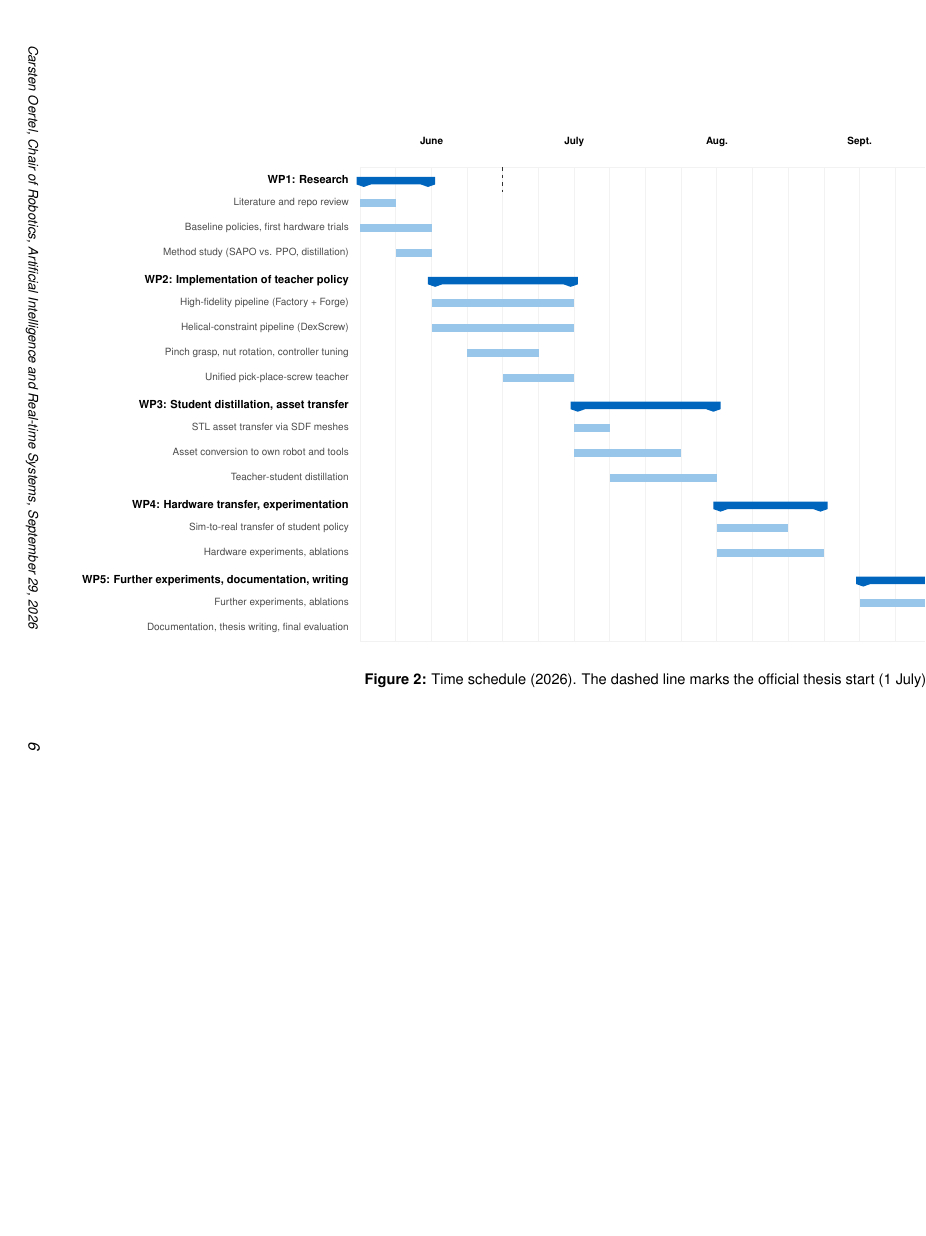
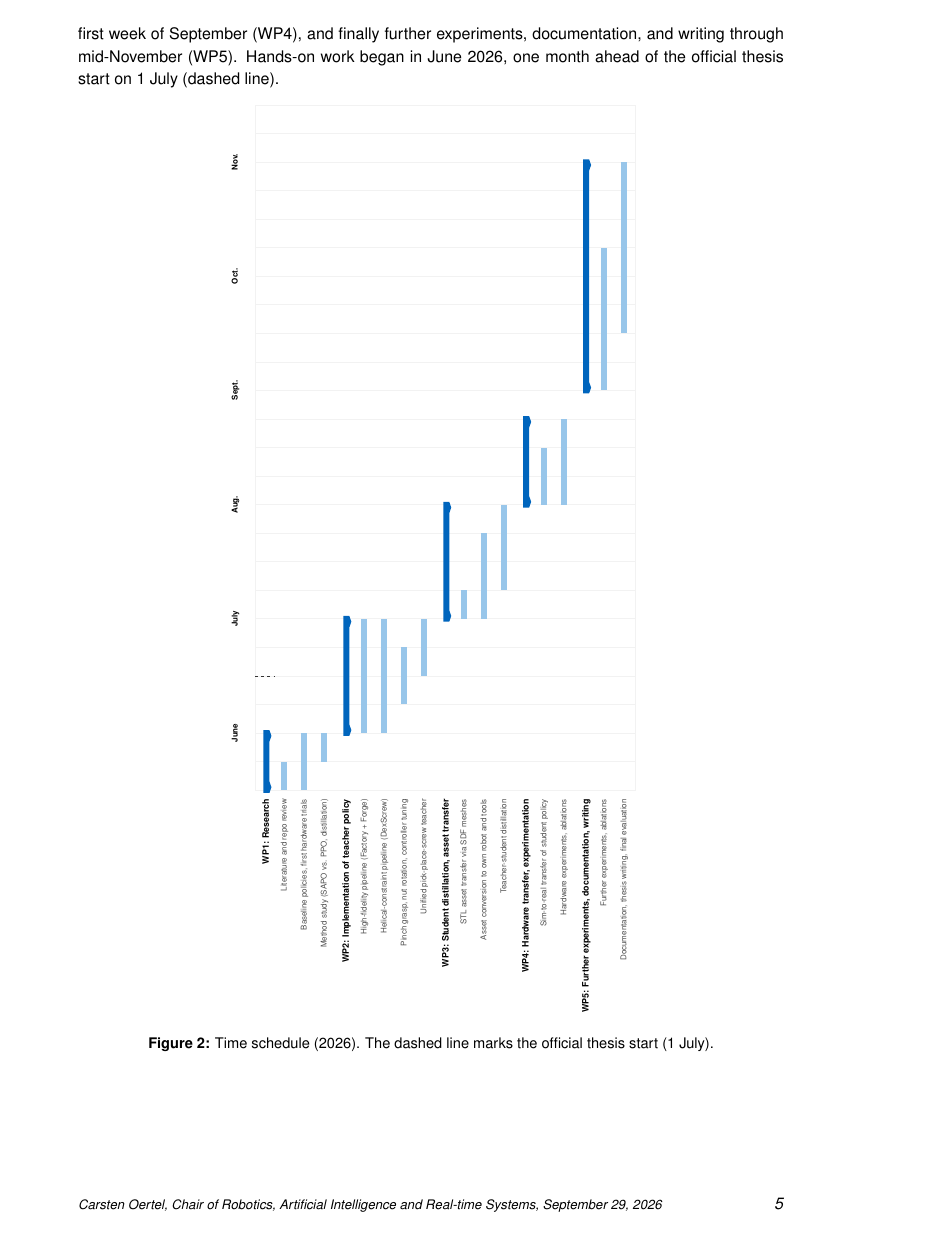
Before and after one commit to CarstenOtl/MasterThesisReport, LaTeX slides (expose/main.tex): page 6 of 8 before the commit and page 5 of 7 after it. Compiled offline with pdfLaTeX; a missing font is replaced by an installed copy or a similar font; a LaTeX package or settings file that is missing is left out.

Commit message:
gantt chart vertical

```diff
--- a/expose/main.tex
+++ b/expose/main.tex
@@ -12,7 +12,6 @@
 \ExecuteBibliographyOptions{sorting=none}% number references by order of first citation
 %
 % Additional packages
-\usepackage{pdflscape}% rotate individual pages to landscape (also in the PDF viewer)
 \usepackage{adjustbox}% scale a box to fit given max width/height, preserving aspect ratio
 %
 \begin{document}%
@@ -207,23 +206,30 @@ Schedule}}%
 \Cref{fig:schedule} shows the planned sequence in five work packages: research and baseline experiments through mid-June (WP1), one month for implementing the teacher policy via two parallel simulation pipelines and a unified pick-place-screw agent through mid-July (WP2), student distillation and transfer to our own assets through mid-August (WP3), hardware transfer and experimentation through the first week of September (WP4), and finally further experiments, documentation, and writing through mid-November (WP5). Hands-on work began in June~2026, one month ahead of the official thesis start on 1~July (dashed line).%
 }%
 %
-\begin{landscape}%
-    \centering%
-    \vspace*{\fill}%
-    \begin{adjustbox}{width=\linewidth,height=0.9\textheight,keepaspectratio,center}%
-        \AIRlangGerEng{%
+% Rotated 90 deg but NOT a float: placed exactly here, between Sec. 3 and Sec. 4.
+% Only the chart is rotated -- the caption below it stays upright, so it reads
+% without turning the page. Width is capped below \textheight so the block
+% shares the page with the end of Sec. 3 instead of claiming a page of its own.
+\begin{center}%
+\rotatebox{90}{%
+    \begin{minipage}{0.8\textheight}%
+        \centering%
+        \begin{adjustbox}{width=\linewidth,keepaspectratio,center}%
+            \AIRlangGerEng{%
 %\input{figures/zeitplan.tikz}%
 }{%
 \input{figures/timeschedule.tikz}}%
-    \end{adjustbox}%
-    \par\vspace{1.5ex}%
-    \captionof{figure}{\AIRlangGerEng{%
+        \end{adjustbox}%
+    \end{minipage}%
+}%
+\end{center}%
+\vspace{-1.5ex}%
+\captionof{figure}{\AIRlangGerEng{%
 %Zeitplan~2026. Die gestrichelte Linie markiert den offiziellen Beginn der Masterarbeit (1.~Juli).%
 }{%
 Time schedule (2026). The dashed line marks the official thesis start (1~July).}}%
-    \label{fig:schedule}%
-    \vspace*{\fill}%
-\end{landscape}%
+\label{fig:schedule}%
+\clearpage%
 %
 % References
 \section{\AIRlangGerEng{%
```
Also changed, not shown: expose/main.pdf.
